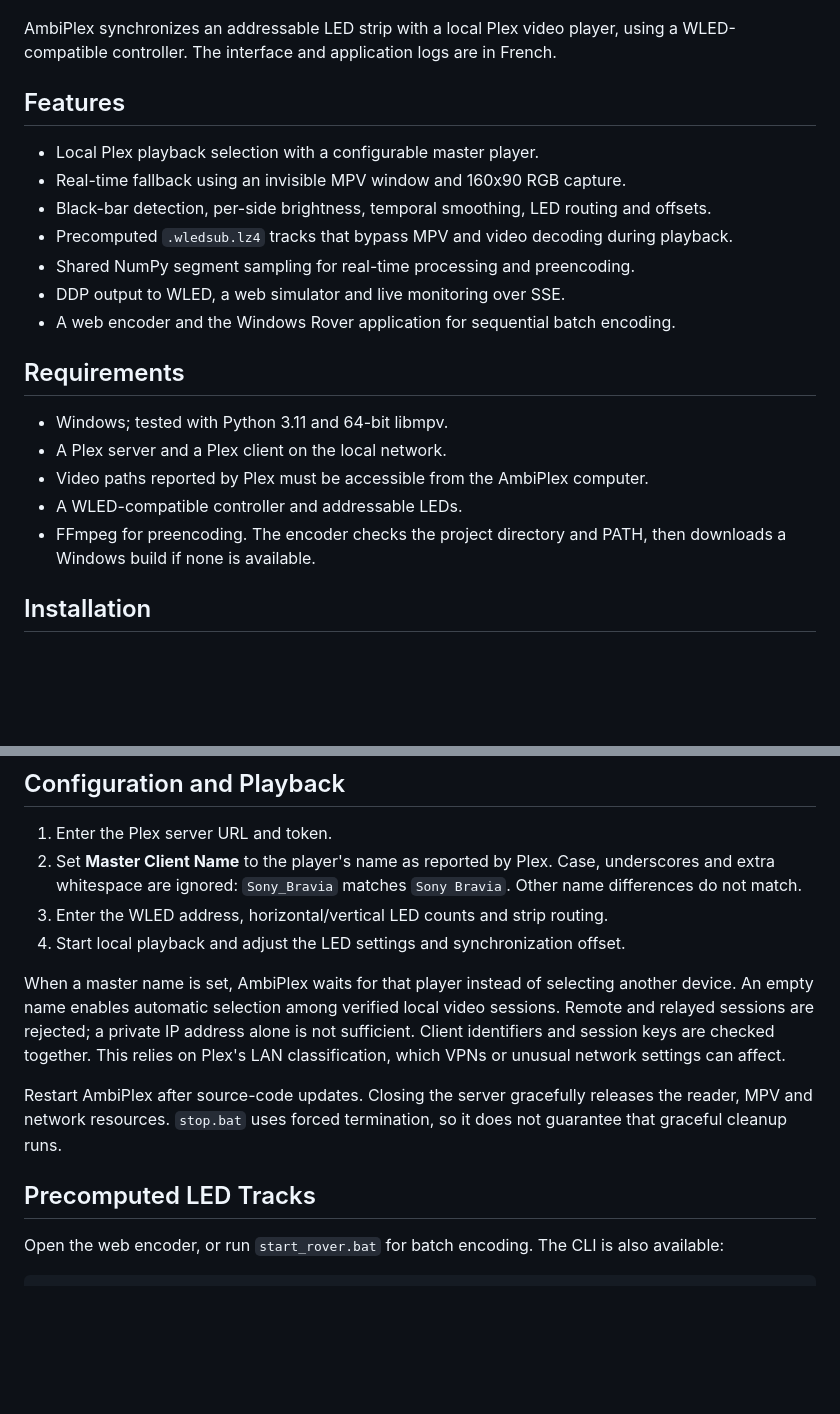
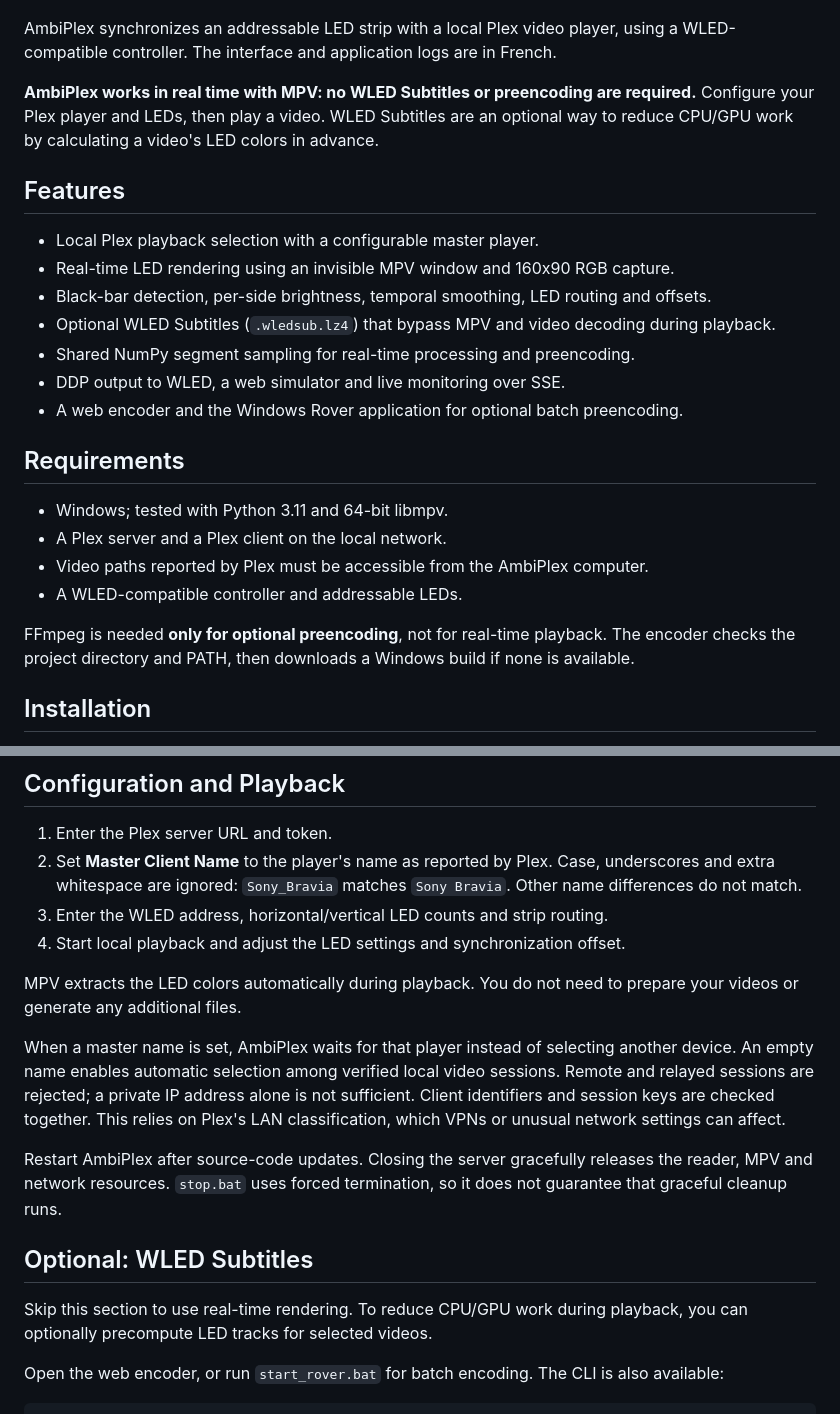
Before and after one commit to sebedard-creator/AmbiPlex, a Markdown page: README.md, 2 parts joined by grey strips. Drawn GitHub-style; blank space fills up the shorter version.

```diff
--- a/README.md
+++ b/README.md
@@ -5,15 +5,19 @@
 AmbiPlex synchronizes an addressable LED strip with a local Plex video player,
 using a WLED-compatible controller. The interface and application logs are in French.
 
+**AmbiPlex works in real time with MPV: no WLED Subtitles or preencoding are required.**
+Configure your Plex player and LEDs, then play a video. WLED Subtitles are an
+optional way to reduce CPU/GPU work by calculating a video's LED colors in advance.
+
 ## Features
 
 - Local Plex playback selection with a configurable master player.
-- Real-time fallback using an invisible MPV window and 160x90 RGB capture.
+- Real-time LED rendering using an invisible MPV window and 160x90 RGB capture.
 - Black-bar detection, per-side brightness, temporal smoothing, LED routing and offsets.
-- Precomputed `.wledsub.lz4` tracks that bypass MPV and video decoding during playback.
+- Optional WLED Subtitles (`.wledsub.lz4`) that bypass MPV and video decoding during playback.
 - Shared NumPy segment sampling for real-time processing and preencoding.
 - DDP output to WLED, a web simulator and live monitoring over SSE.
-- A web encoder and the Windows Rover application for sequential batch encoding.
+- A web encoder and the Windows Rover application for optional batch preencoding.
 
 ## Requirements
 
@@ -21,8 +25,10 @@ using a WLED-compatible controller. The interface and application logs are in Fr
 - A Plex server and a Plex client on the local network.
 - Video paths reported by Plex must be accessible from the AmbiPlex computer.
 - A WLED-compatible controller and addressable LEDs.
-- FFmpeg for preencoding. The encoder checks the project directory and PATH,
-  then downloads a Windows build if none is available.
+
+FFmpeg is needed **only for optional preencoding**, not for real-time playback.
+The encoder checks the project directory and PATH, then downloads a Windows build
+if none is available.
 
 ## Installation
 
@@ -42,6 +48,9 @@ using a WLED-compatible controller. The interface and application logs are in Fr
 3. Enter the WLED address, horizontal/vertical LED counts and strip routing.
 4. Start local playback and adjust the LED settings and synchronization offset.
 
+MPV extracts the LED colors automatically during playback. You do not need to
+prepare your videos or generate any additional files.
+
 When a master name is set, AmbiPlex waits for that player instead of selecting
 another device. An empty name enables automatic selection among verified local
 video sessions. Remote and relayed sessions are rejected; a private IP address
@@ -53,7 +62,10 @@ Restart AmbiPlex after source-code updates. Closing the server gracefully releas
 the reader, MPV and network resources. `stop.bat` uses forced termination, so it
 does not guarantee that graceful cleanup runs.
 
-## Precomputed LED Tracks
+## Optional: WLED Subtitles
+
+Skip this section to use real-time rendering. To reduce CPU/GPU work during
+playback, you can optionally precompute LED tracks for selected videos.
 
 Open the web encoder, or run `start_rover.bat` for batch encoding. The CLI is also available:
 
```
